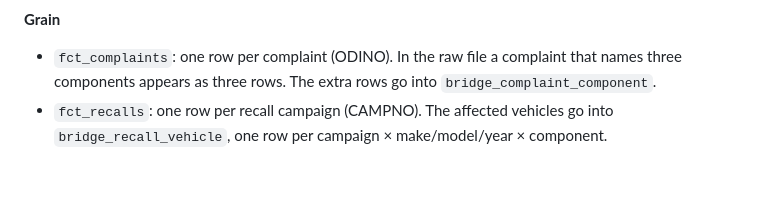
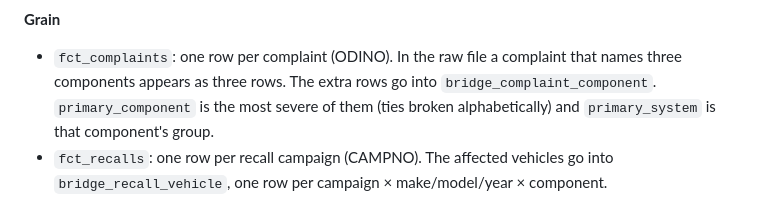
Before and after one commit to AkshitVerma-AV/vroomcheck, a Markdown page: docs/data_model.md, the part around the change. GitHub-like rendering; blank space fills up the shorter version.

```diff
--- a/docs/data_model.md
+++ b/docs/data_model.md
@@ -112,7 +112,8 @@ erDiagram
 **Grain**
 * `fct_complaints`: one row per complaint (ODINO). In the raw file a complaint
   that names three components appears as three rows. The extra rows go into
-  `bridge_complaint_component`.
+  `bridge_complaint_component`. `primary_component` is the most severe of them
+  (ties broken alphabetically) and `primary_system` is that component's group.
 * `fct_recalls`: one row per recall campaign (CAMPNO). The affected vehicles
   go into `bridge_recall_vehicle`, one row per campaign × make/model/year × component.
 * The vehicle key is `md5(make|model|model_year)`. Complaints, recalls, TSBs
```
Also changed, not shown: docs/Vroomcheck_Data_Model.png, 2 other files.
